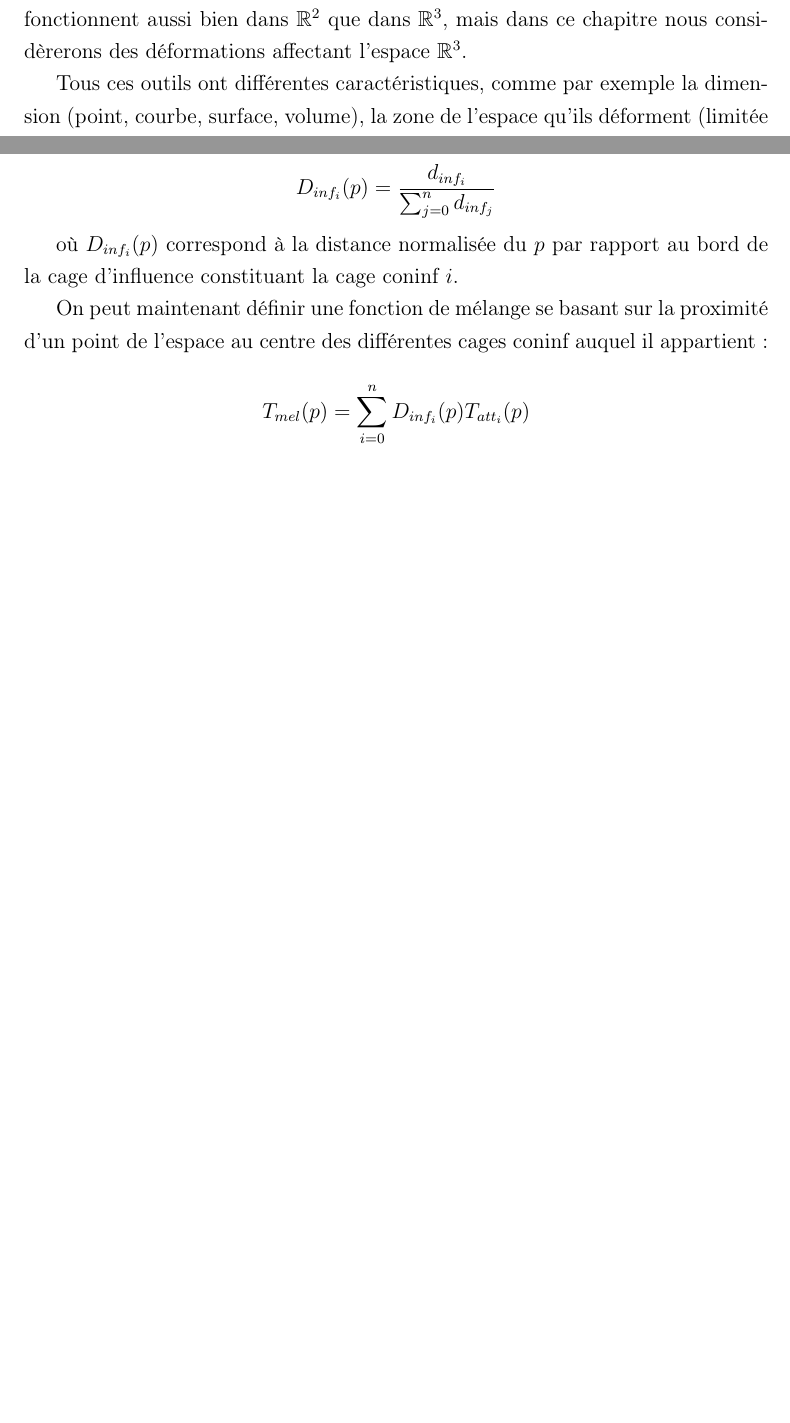
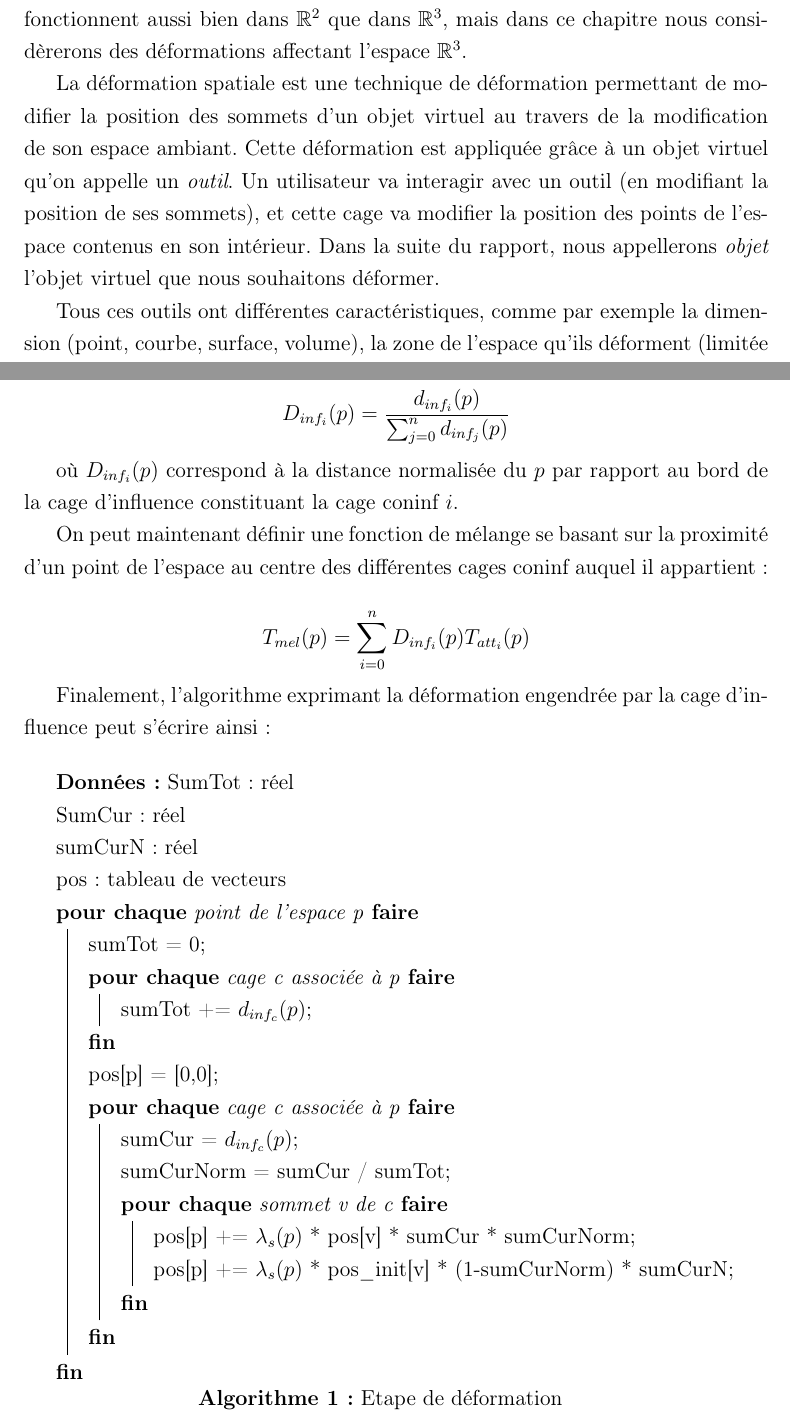
Before and after one commit to abletterer/MastersThesis, a LaTeX thesis (Rapport/thesis.tex, which reads Rapport/Chapter1/chapter1.tex, Rapport/Chapter3/chapter3.tex): two parts of pages 9 and 29 of 38, joined at a grey line, cut so that both start at the same text, the shorter picture padded with empty space. Compiled offline with pdfLaTeX.

Commit message:
Changements apportées en suivant les conseils d'Isabelle

```diff
--- a/Rapport/Chapter1/chapter1.tex
+++ b/Rapport/Chapter1/chapter1.tex
@@ -14,6 +14,15 @@ Ce chapitre propose un état de l'art sur les différentes outils de déformatio
 spatiale, d'après le travail de \cite{GB08}. Les outils présentés fonctionnent
 aussi bien dans $\mathbb{R}^2$ que dans $\mathbb{R}^3$, mais dans ce chapitre
 nous considèrerons des déformations affectant l'espace $\mathbb{R}^3$.
+
+La déformation spatiale est une technique de déformation permettant de
+modifier la position des sommets d'un objet virtuel au travers de la
+modification de son espace ambiant. Cette déformation est appliquée grâce à un
+objet virtuel qu'on appelle un \textit{outil}. Un utilisateur va interagir
+avec un outil (en modifiant la position de ses sommets), et cette cage va
+modifier la position des points de l'espace contenus en son intérieur. Dans la
+suite du rapport, nous appellerons \textit{objet} l'objet virtuel que nous
+souhaitons déformer.
 
 Tous ces outils ont différentes caractéristiques, comme par exemple la
 dimension (point, courbe, surface, volume), la zone de l'espace qu'ils
--- a/Rapport/Chapter3/chapter3.tex
+++ b/Rapport/Chapter3/chapter3.tex
@@ -355,7 +356,7 @@ distances étant relatives à chaque cage, il est nécessaire de les normaliser
 afin de pouvoir les comparer entre elles :
 
 \begin{displaymath}
-  D_{inf_i}(p) = \frac{d_{inf_i}}{\sum_{j=0}^n d_{inf_j}}
+  D_{inf_i}(p) = \frac{d_{inf_i}(p)}{\sum_{j=0}^n d_{inf_j}(p)}
 \end{displaymath}
 
 où $D_{inf_i}(p)$ correspond à la distance normalisée du $p$ par rapport au
@@ -368,3 +369,33 @@ appartient :
 \begin{displaymath}
   T_{mel}(p) = \sum_{i=0}^n D_{inf_i}(p) T_{att_i}(p)
 \end{displaymath}
+
+Finalement, l'algorithme exprimant la déformation engendrée par la cage
+d'influence peut s'écrire ainsi : \\
+
+\begin{algorithm}[H]
+\KwData{SumTot : réel\\
+SumCur : réel\\
+sumCurN : réel\\
+pos : tableau de vecteurs}
+\ForEach{point de l'espace p}
+{
+  sumTot = 0\;
+  \ForEach{cage c associée à p}
+  {
+    sumTot += $d_{inf_c}(p)$\;
+  }
+  pos[p] = [0,0]\;
+  \ForEach{cage c associée à p}
+  {
+    sumCur = $d_{inf_c}(p)$\;
+    sumCurNorm = sumCur / sumTot\;
+    \ForEach{sommet v de c}
+    {
+      pos[p] += $\lambda_s(p)$ * pos[v] * sumCur * sumCurNorm\;
+      pos[p] += $\lambda_s(p)$ * pos\_init[v] * (1-sumCurNorm) * sumCurN\;
+    }
+  }
+}
+\caption{Etape de déformation}
+\end{algorithm}
--- a/Rapport/thesis.tex
+++ b/Rapport/thesis.tex
@@ -42,6 +42,8 @@ M. Basile Sauvage, Maître de conférences, ICube}
 % Put all the style files you want in the directory StyleFiles and
 % usepackage like this:
 \usepackage{StyleFiles/watermark}
+
+\usepackage[french, onelanguage]{algorithm2e}
 
 % Comment out the next line to get single spacing
 
```
Also changed, not shown: Rapport/Chapter2/chapter2.tex (+10 -10 lines), Rapport/Chapter1/chapter1.tex (7 more changed lines), Rapport/Chapter3/chapter3.tex (19 more changed lines).
